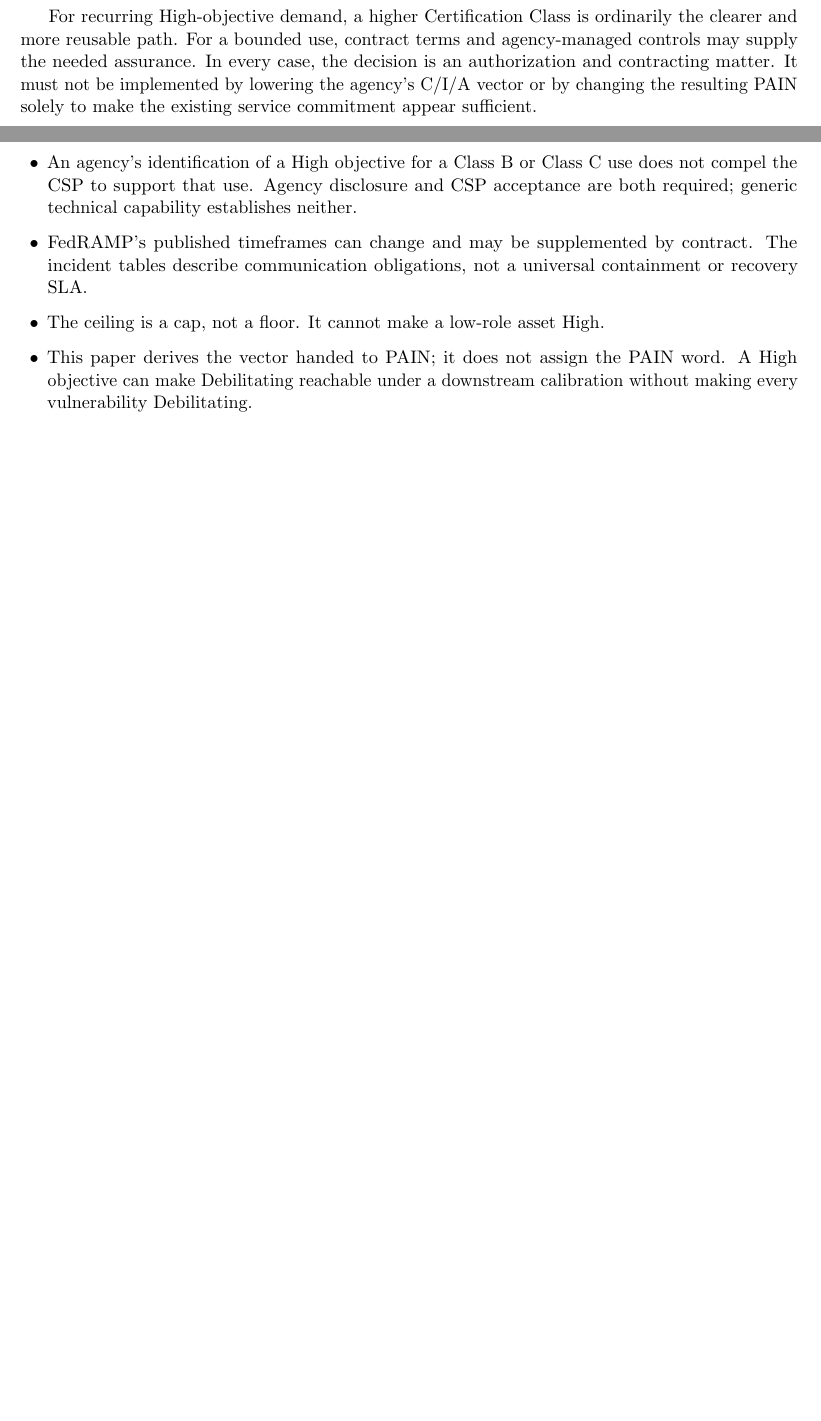
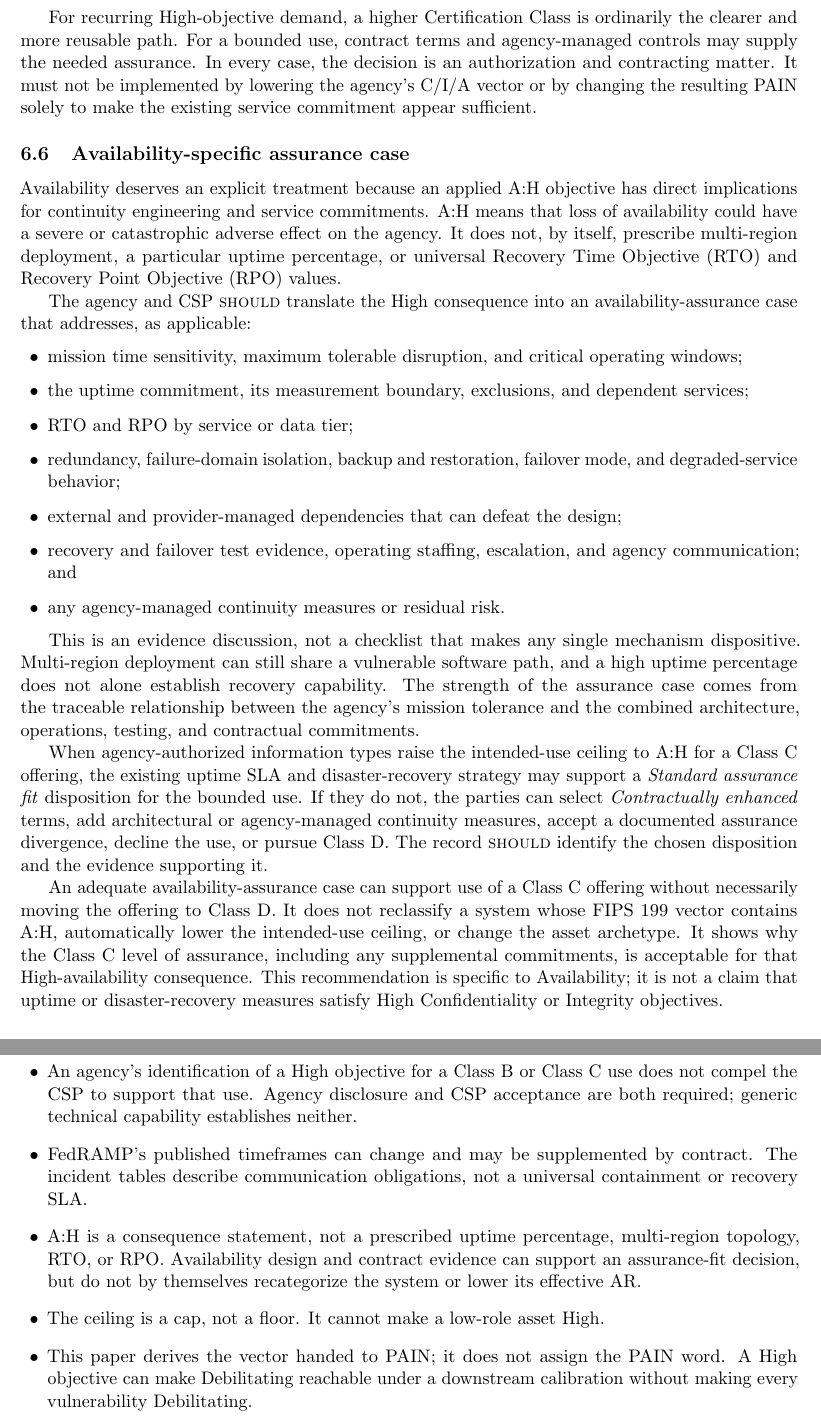
Before and after one commit to stackArmor/rfc-fedramp-vdr, a LaTeX paper (vdr-pain-security-requirements.tex): two parts of pages 9 and 16 of 17 before the commit and two parts of pages 9 and 17 of 18 after it, joined at a grey line, cut so that both start at the same text, the shorter picture padded with empty space. Compiled offline with pdfLaTeX.

Commit message:
Add availability assurance case for High objectives

```diff
--- a/vdr-pain-security-requirements.tex
+++ b/vdr-pain-security-requirements.tex
@@ -57,7 +57,7 @@
 Deriving Security-Requirements Ceilings\\
 from Intended Federal Information Types}
 \author{Matthew Venne \\ \small Chief Technology Officer, stackArmor}
-\date{July 2026\\\small Version 1.1}
+\date{July 2026\\\small Version 1.2}
 
 \begin{document}
 \maketitle
@@ -499,6 +503,56 @@ agency-managed controls may supply the needed assurance. In every case, the
 decision is an authorization and contracting matter. It must not be implemented by
 lowering the agency's C/I/A vector or by changing the resulting PAIN solely to make
 the existing service commitment appear sufficient.
+
+\subsection{Availability-specific assurance case}
+
+Availability deserves an explicit treatment because an applied A:H objective has
+direct implications for continuity engineering and service commitments. A:H means
+that loss of availability could have a severe or catastrophic adverse effect on
+the agency. It does not, by itself, prescribe multi-region deployment, a particular
+uptime percentage, or universal Recovery Time Objective (RTO) and Recovery Point
+Objective (RPO) values.
+
+The agency and CSP \rfckw{should} translate the High consequence into an
+availability-assurance case that addresses, as applicable:
+
+\begin{itemize}[leftmargin=1.5em]
+\item mission time sensitivity, maximum tolerable disruption, and critical
+  operating windows;
+\item the uptime commitment, its measurement boundary, exclusions, and dependent
+  services;
+\item RTO and RPO by service or data tier;
+\item redundancy, failure-domain isolation, backup and restoration, failover mode,
+  and degraded-service behavior;
+\item external and provider-managed dependencies that can defeat the design;
+\item recovery and failover test evidence, operating staffing, escalation, and
+  agency communication; and
+\item any agency-managed continuity measures or residual risk.
+\end{itemize}
+
+This is an evidence discussion, not a checklist that makes any single mechanism
+dispositive. Multi-region deployment can still share a vulnerable software path,
+and a high uptime percentage does not alone establish recovery capability. The
+strength of the assurance case comes from the traceable relationship between the
+agency's mission tolerance and the combined architecture, operations, testing, and
+contractual commitments.
+
+When agency-authorized information types raise the intended-use ceiling to A:H for
+a Class~C offering, the existing uptime SLA and disaster-recovery strategy may
+support a \emph{Standard assurance fit} disposition for the bounded use. If they do
+not, the parties can select \emph{Contractually enhanced} terms, add architectural
+or agency-managed continuity measures, accept a documented assurance divergence,
+decline the use, or pursue Class~D. The record \rfckw{should} identify the chosen
+disposition and the evidence supporting it.
+
+An adequate availability-assurance case can support use of a Class~C offering
+without necessarily moving the offering to Class~D. It does not reclassify a system
+whose FIPS~199 vector contains A:H, automatically lower the intended-use ceiling,
+or change the asset archetype. It shows why the Class~C level of assurance,
+including any supplemental commitments, is acceptable for that High-availability
+consequence. This recommendation is specific to Availability; it is not a claim
+that uptime or disaster-recovery measures satisfy High Confidentiality or
+Integrity objectives.
 
 \section{Intended use, not hypothetical capability}
 
@@ -945,6 +999,10 @@ is sufficient for the consequence the vector represents.
 \item FedRAMP's published timeframes can change and may be supplemented by
   contract. The incident tables describe communication obligations, not a universal
   containment or recovery SLA.
+\item A:H is a consequence statement, not a prescribed uptime percentage,
+  multi-region topology, RTO, or RPO. Availability design and contract evidence can
+  support an assurance-fit decision, but do not by themselves recategorize the
+  system or lower its effective AR.
 \item The ceiling is a cap, not a floor. It cannot make a low-role asset High.
 \item This paper derives the vector handed to PAIN; it does not assign the PAIN
   word. A High objective can make Debilitating reachable under a downstream
```
Also changed, not shown: vdr-pain-calibration.tex (+21 -2 lines), vdr-pain-cvss.tex (+14 -0 lines), README.md, docs/vdr-pain-calibration.pdf, docs/vdr-pain-cvss.pdf, docs/vdr-pain-security-requirements.pdf, vdr-pain-security-requirements.tex (8 more changed lines), 1 other file.
